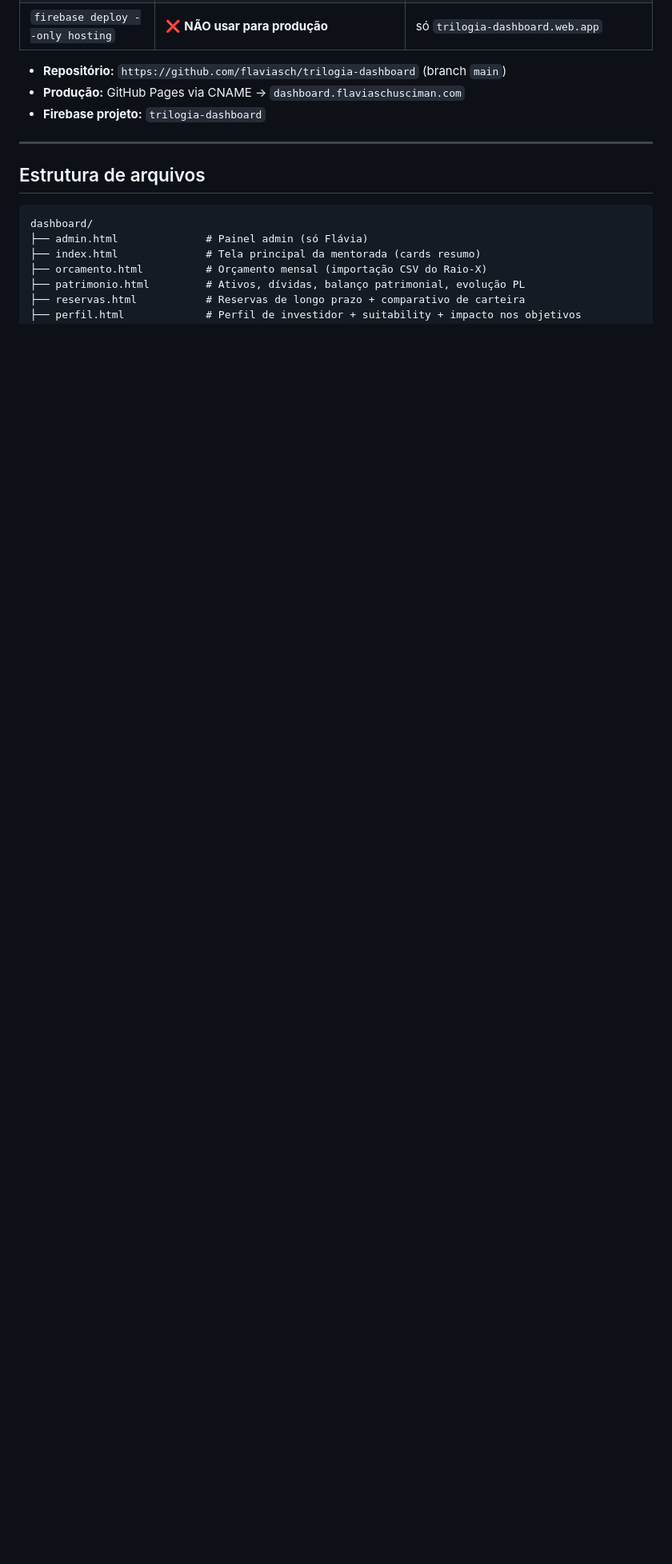
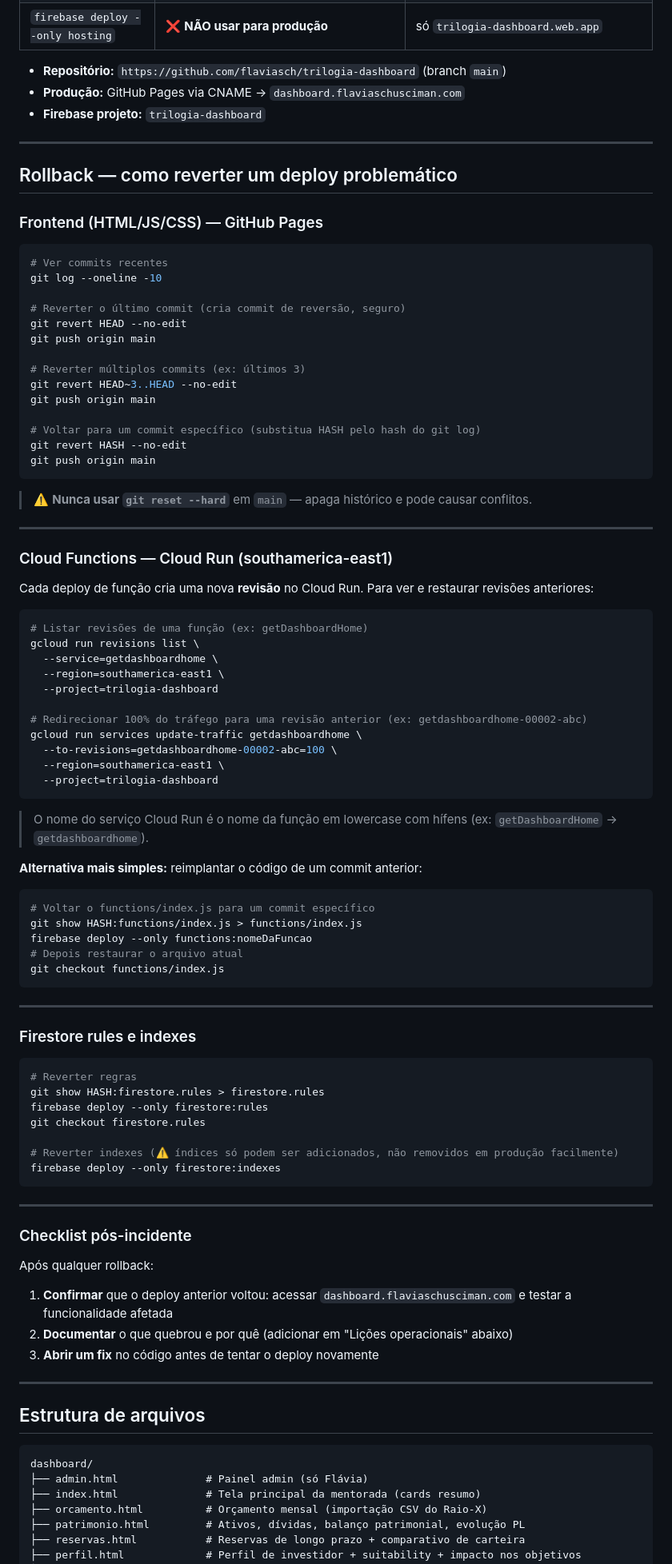
Before and after one commit to flaviasch/trilogia-dashboard, a Markdown page: CLAUDE.md, the part around the change. Shown at 80% size. GitHub-like rendering; blank space fills up the shorter version.

Commit message:
docs(4.2): guia de rollback — frontend, Cloud Functions e Firestore
Co-Authored-By: Claude Sonnet 4.6 <noreply@anthropic.com>

````diff
--- a/CLAUDE.md
+++ b/CLAUDE.md
@@ -24,6 +24,87 @@ Produto `dashboard` = assinatura recorrente autônoma que mantém acesso ao pain
 - **Repositório:** `https://github.com/flaviasch/trilogia-dashboard` (branch `main`)
 - **Produção:** GitHub Pages via CNAME → `dashboard.flaviaschusciman.com`
 - **Firebase projeto:** `trilogia-dashboard`
+
+---
+
+## Rollback — como reverter um deploy problemático
+
+### Frontend (HTML/JS/CSS) — GitHub Pages
+
+```bash
+# Ver commits recentes
+git log --oneline -10
+
+# Reverter o último commit (cria commit de reversão, seguro)
+git revert HEAD --no-edit
+git push origin main
+
+# Reverter múltiplos commits (ex: últimos 3)
+git revert HEAD~3..HEAD --no-edit
+git push origin main
+
+# Voltar para um commit específico (substitua HASH pelo hash do git log)
+git revert HASH --no-edit
+git push origin main
+```
+
+> ⚠️ **Nunca usar `git reset --hard`** em `main` — apaga histórico e pode causar conflitos.
+
+---
+
+### Cloud Functions — Cloud Run (southamerica-east1)
+
+Cada deploy de função cria uma nova **revisão** no Cloud Run. Para ver e restaurar revisões anteriores:
+
+```bash
+# Listar revisões de uma função (ex: getDashboardHome)
+gcloud run revisions list \
+  --service=getdashboardhome \
+  --region=southamerica-east1 \
+  --project=trilogia-dashboard
+
+# Redirecionar 100% do tráfego para uma revisão anterior (ex: getdashboardhome-00002-abc)
+gcloud run services update-traffic getdashboardhome \
+  --to-revisions=getdashboardhome-00002-abc=100 \
+  --region=southamerica-east1 \
+  --project=trilogia-dashboard
+```
+
+> O nome do serviço Cloud Run é o nome da função em lowercase com hífens
+> (ex: `getDashboardHome` → `getdashboardhome`).
+
+**Alternativa mais simples:** reimplantar o código de um commit anterior:
+
+```bash
+# Voltar o functions/index.js para um commit específico
+git show HASH:functions/index.js > functions/index.js
+firebase deploy --only functions:nomeDaFuncao
+# Depois restaurar o arquivo atual
+git checkout functions/index.js
+```
+
+---
+
+### Firestore rules e indexes
+
+```bash
+# Reverter regras
+git show HASH:firestore.rules > firestore.rules
+firebase deploy --only firestore:rules
+git checkout firestore.rules
+
+# Reverter indexes (⚠️ índices só podem ser adicionados, não removidos em produção facilmente)
+firebase deploy --only firestore:indexes
+```
+
+---
+
+### Checklist pós-incidente
+
+Após qualquer rollback:
+1. **Confirmar** que o deploy anterior voltou: acessar `dashboard.flaviaschusciman.com` e testar a funcionalidade afetada
+2. **Documentar** o que quebrou e por quê (adicionar em "Lições operacionais" abaixo)
+3. **Abrir um fix** no código antes de tentar o deploy novamente
 
 ---
 
````
